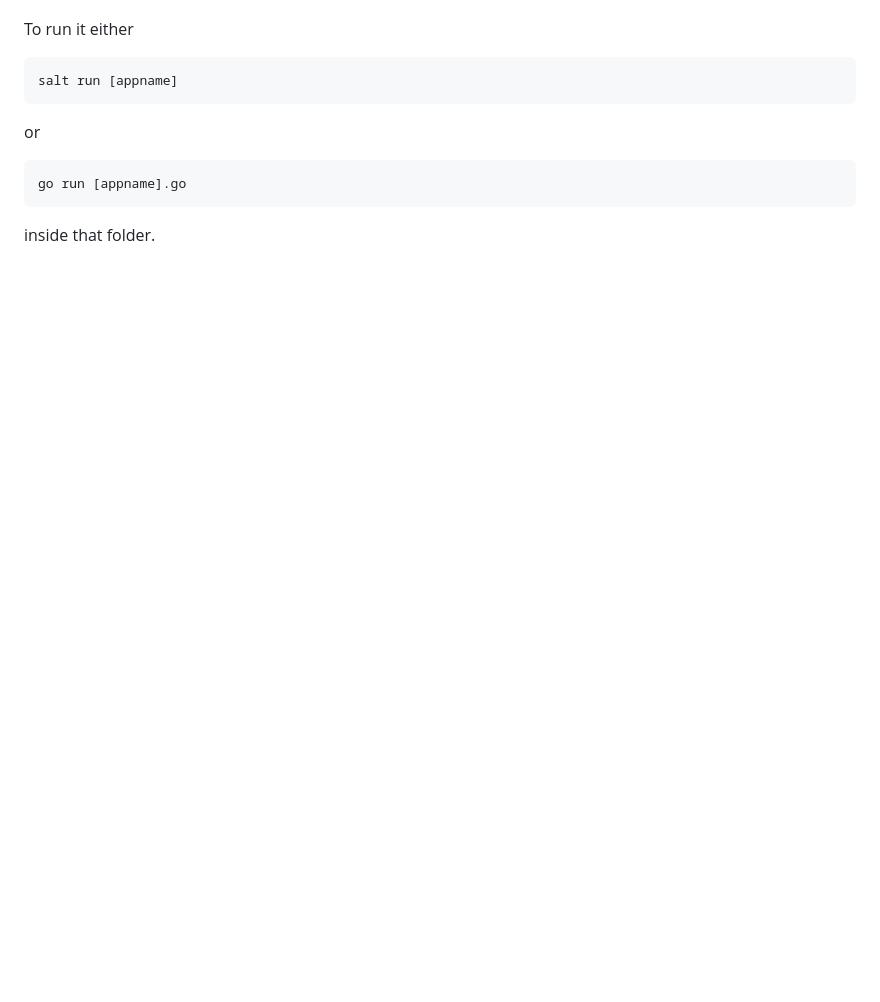
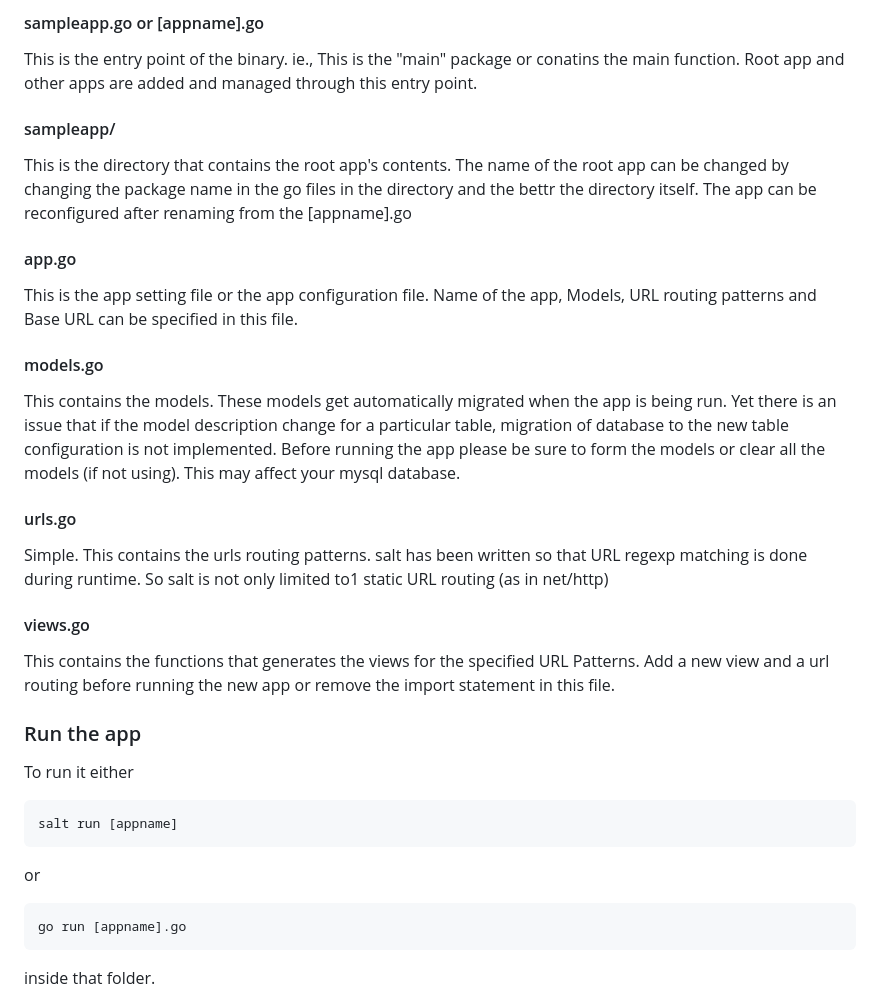
Before and after one commit to aki237/salt, a Markdown page: README.md, the part around the change printed below. GitHub-like rendering; blank space fills up the shorter version.

````diff
--- a/README.md
+++ b/README.md
@@ -32,4 +53,33 @@ The json fields are self explainatory.
 
+#### sampleapp.go or [appname].go
+This is the entry point of the binary. ie., This is the "main" package or conatins the main function.
+Root app and other apps are added and managed through this entry point.
+
+#### sampleapp/
+This is the directory that contains the root app's contents. The name of the root app can be changed by changing the
+package name in the go files in the directory and the bettr the directory itself. The app can be reconfigured after
+renaming from the [appname].go
+
+#### app.go
+This is the app setting file or the app configuration file. Name of the app, Models, URL routing patterns and Base
+URL can be specified in this file.
+
+#### models.go
+This contains the models. These models get automatically migrated when the app is being run. Yet there is an issue
+that if the model description change for a particular table, migration of database to the new table configuration
+is not implemented.
+Before running the app please be sure to form the models or clear all the models (if not using). This may affect
+your mysql database.
+
+#### urls.go
+Simple. This contains the urls routing patterns. salt has been written so that URL regexp matching is done during runtime.
+So salt is not only limited to1 static URL routing (as in net/http)
+
+#### views.go
+This contains the functions that generates the views for the specified URL Patterns. Add a new view and a url routing
+before running the new app or remove the import statement in this file.
+
+### Run the app
 To run it either
 ```shell
 salt run [appname]
````
Also changed, not shown: other parts of README.md (+28 -5 lines), res/salt.png (added), 1 other file.
